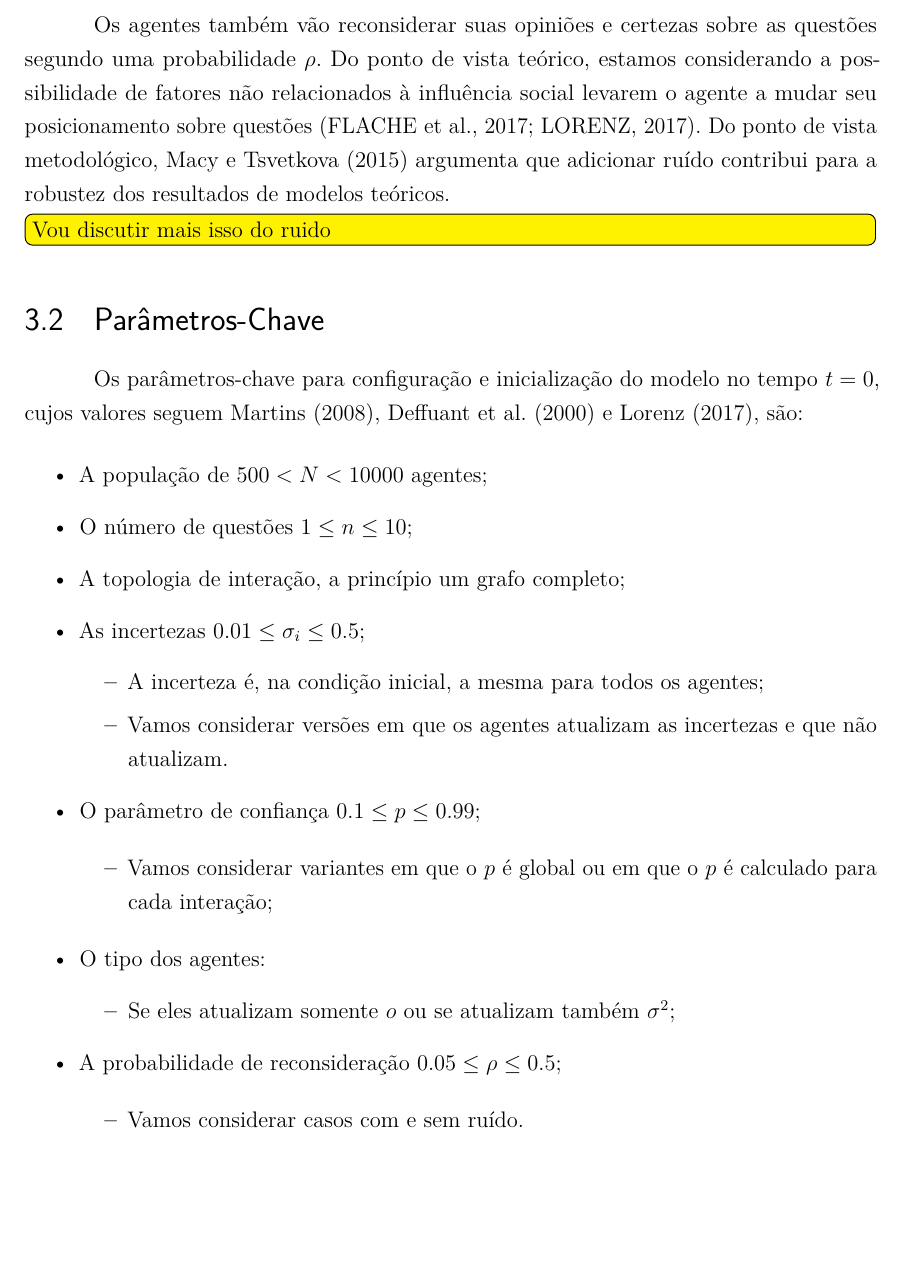
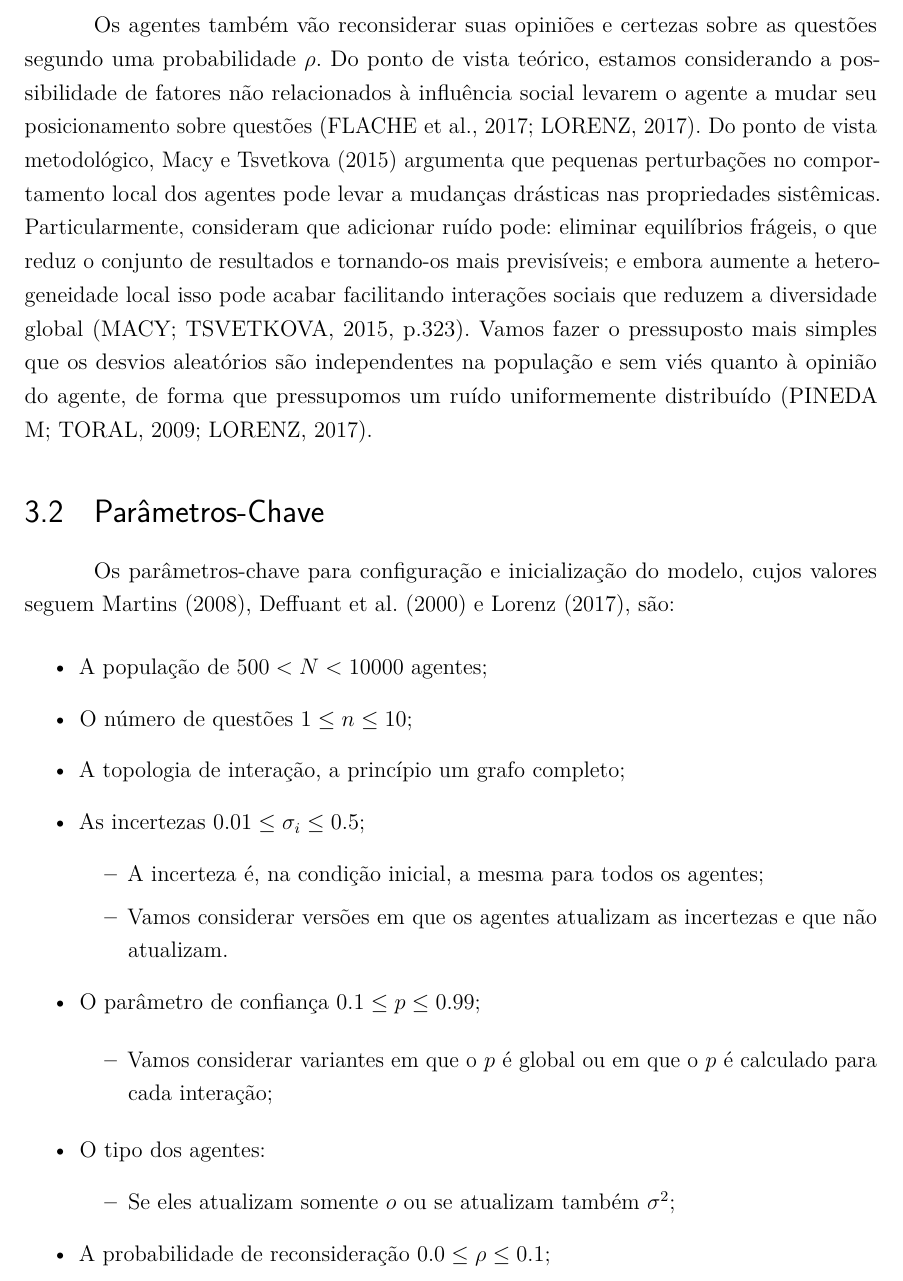
Before and after one commit to marcelovmaciel/Projeto, a LaTeX thesis (meu-trabalho/dissertação/master.tex, which reads meu-trabalho/dissertação/chap3.tex, meu-trabalho/dissertação/master-bib.bib): part of page 28 of 41, cut so that both start at the same text, the shorter picture padded with empty space. Compiled offline with pdfLaTeX.

Commit message:
still trying to fix chap3

```diff
--- a/meu-trabalho/dissertação/chap3.tex
+++ b/meu-trabalho/dissertação/chap3.tex
@@ -109,17 +109,22 @@ segundo uma probabilidade \(\rho\). Do ponto de vista teórico, estamos consider
 a possibilidade de fatores não relacionados à influência social levarem o agente
 a mudar seu posicionamento sobre questões \cite{flache2017, lorenz2017modeling}.
 Do ponto de vista metodológico, \citeonline{macy2015signal} argumenta que
-adicionar ruído contribui para a robustez dos resultados de modelos
-teóricos.\todo[inline,color = yellow]{Vou discutir mais isso do ruido}
-
-
+pequenas perturbações no comportamento local dos agentes pode levar a mudanças
+drásticas nas propriedades sistêmicas. Particularmente, consideram que adicionar
+ruído pode: eliminar equilíbrios frágeis, o que reduz o conjunto de resultados e
+tornando-os mais previsíveis; e embora aumente a heterogeneidade local isso pode
+acabar facilitando interações sociais que reduzem a diversidade global
+\cite[p.323]{macy2015signal}. Vamos fazer o pressuposto mais simples que os
+desvios aleatórios são independentes na população e sem viés quanto à opinião do
+agente, de forma que pressupomos um ruído uniformemente distribuído
+\cite{Pineda-2009, lorenz2017modeling}.
 
 
 \section{Parâmetros-Chave}
 
-Os parâmetros-chave para configuração e inicialização do modelo no tempo \(t =
-0\), cujos valores seguem \citeonline{martins2008continuous},
-\citeonline{deffuant2000mixing} e \citeonline{lorenz2017modeling}, são:
+Os parâmetros-chave para configuração e inicialização do modelo, cujos valores
+seguem \citeonline{martins2008continuous}, \citeonline{deffuant2000mixing} e
+\citeonline{lorenz2017modeling}, são:
 \begin{itemize}
 \item A população de \(500 < N < 10000\) agentes;
 \item O número de questões \(1 \leq n \leq 10\);
@@ -147,11 +152,7 @@ Os parâmetros-chave para configuração e inicialização do modelo no tempo \(
   \end{itemize}
 
 
-\item A probabilidade de reconsideração \(0.05 \leq \rho  \leq 0.5\);
-
-  \begin{itemize}
-  \item Vamos considerar casos com e sem ruído.
-  \end{itemize}
+\item A probabilidade de reconsideração \(0.0 \leq \rho  \leq 0.1\);
 
 \end{itemize}
 
--- a/meu-trabalho/dissertação/master-bib.bib
+++ b/meu-trabalho/dissertação/master-bib.bib
@@ -1600,0 +1643 @@ eprint = {
+year	= {2009},
```
Also changed, not shown: meu-trabalho/dissertação/master.tex (+2 -2 lines), meu-trabalho/dissertação/master.pdf, meu-trabalho/dissertação/master-bib.bib (49 more changed lines).
